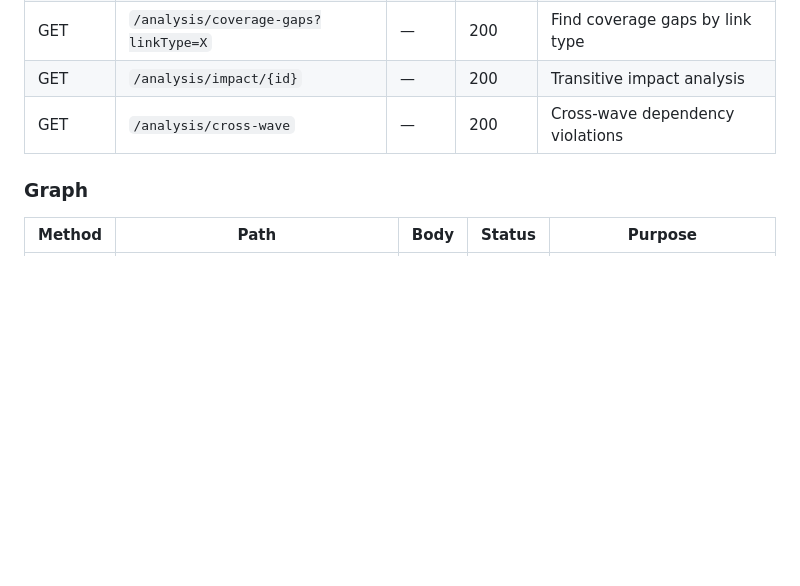
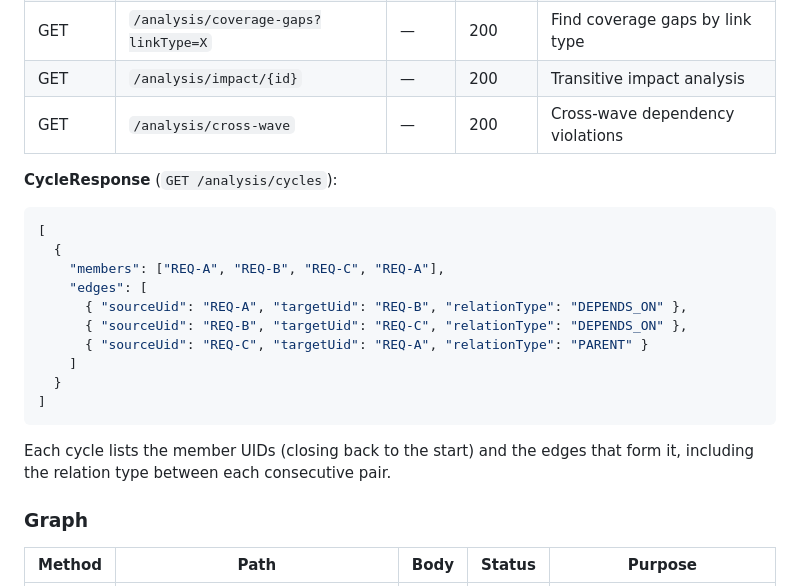
Before and after one commit to KeplerOps/Ground-Control, a Markdown page: docs/API.md, the part around the change. GitHub-like rendering; blank space fills up the shorter version.

````diff
--- a/docs/API.md
+++ b/docs/API.md
@@ -49,6 +49,24 @@ http://localhost:8000/api/v1/
 | GET | `/analysis/coverage-gaps?linkType=X` | — | 200 | Find coverage gaps by link type |
 | GET | `/analysis/impact/{id}` | — | 200 | Transitive impact analysis |
 | GET | `/analysis/cross-wave` | — | 200 | Cross-wave dependency violations |
+
+**CycleResponse** (`GET /analysis/cycles`):
+
+```json
+[
+  {
+    "members": ["REQ-A", "REQ-B", "REQ-C", "REQ-A"],
+    "edges": [
+      { "sourceUid": "REQ-A", "targetUid": "REQ-B", "relationType": "DEPENDS_ON" },
+      { "sourceUid": "REQ-B", "targetUid": "REQ-C", "relationType": "DEPENDS_ON" },
+      { "sourceUid": "REQ-C", "targetUid": "REQ-A", "relationType": "PARENT" }
+    ]
+  }
+]
+```
+
+Each cycle lists the member UIDs (closing back to the start) and the edges that
+form it, including the relation type between each consecutive pair.
 
 ### Graph
 
````
